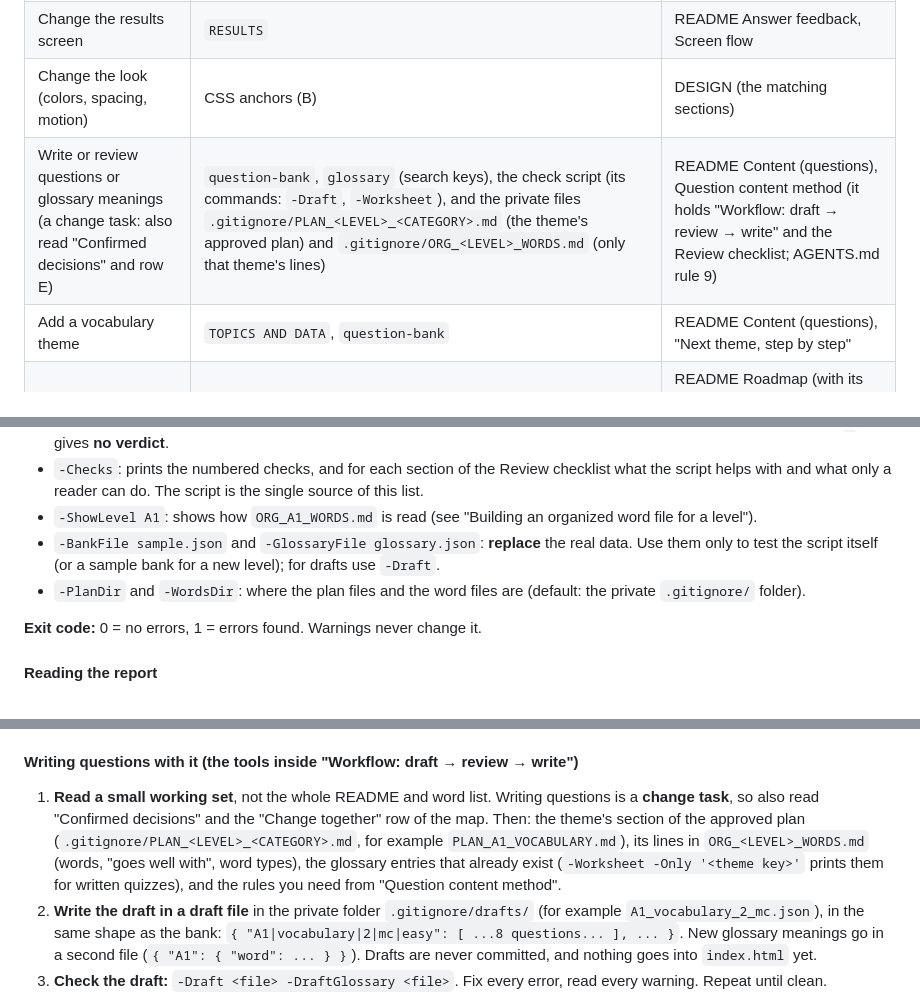
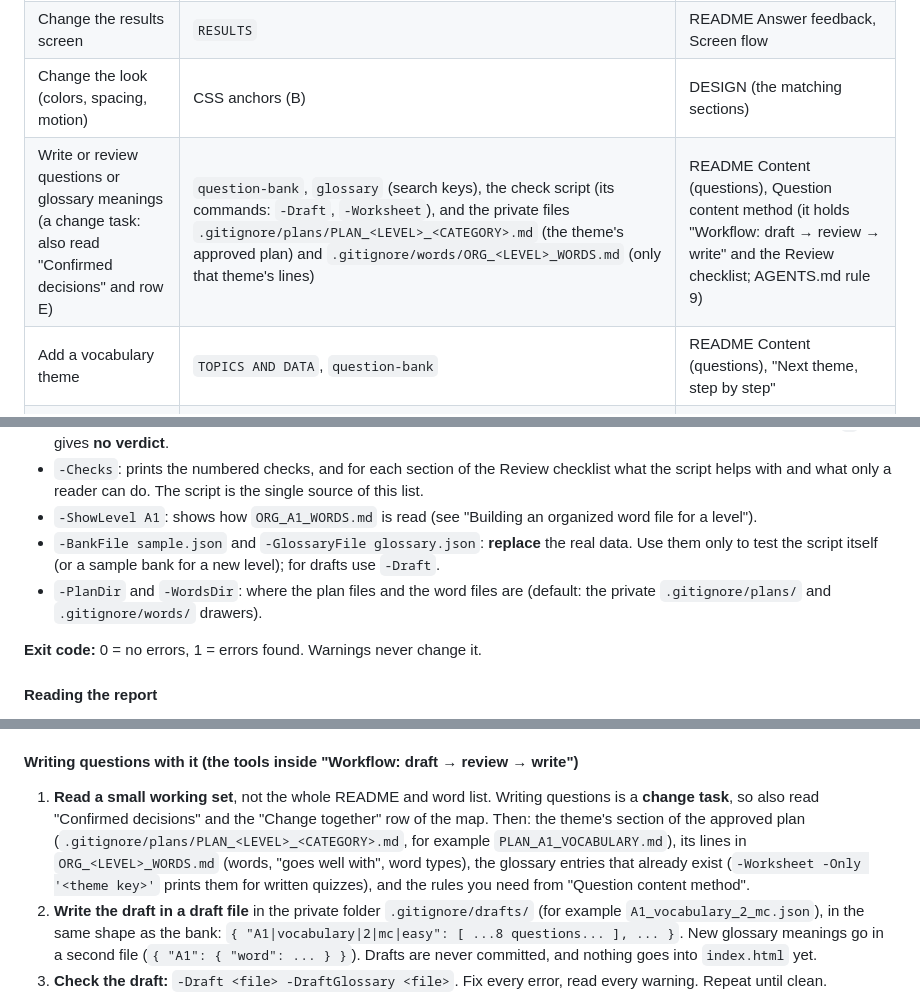
Before and after one commit to ahmetkaans/my-game-project, a Markdown page: README.md, 3 parts joined by grey strips. Drawn GitHub-style.

```diff
--- a/README.md
+++ b/README.md
@@ -28,7 +28,7 @@ The game is called **My Game Project**. Texts the owner has not named are still
 | Change the timer or the time-out | `TIMER`, `TEXTS` (its pop-up texts), `CONFIG` (`EXTENSION_SECONDS`, `EXTENSION_PENALTY`) | README Timer and time-out algorithm |
 | Change the results screen | `RESULTS` | README Answer feedback, Screen flow |
 | Change the look (colors, spacing, motion) | CSS anchors (B) | DESIGN (the matching sections) |
-| Write or review questions or glossary meanings (a change task: also read "Confirmed decisions" and row E) | `question-bank`, `glossary` (search keys), the check script (its commands: `-Draft`, `-Worksheet`), and the private files `.gitignore/PLAN_<LEVEL>_<CATEGORY>.md` (the theme's approved plan) and `.gitignore/ORG_<LEVEL>_WORDS.md` (only that theme's lines) | README Content (questions), Question content method (it holds "Workflow: draft → review → write" and the Review checklist; AGENTS.md rule 9) |
+| Write or review questions or glossary meanings (a change task: also read "Confirmed decisions" and row E) | `question-bank`, `glossary` (search keys), the check script (its commands: `-Draft`, `-Worksheet`), and the private files `.gitignore/plans/PLAN_<LEVEL>_<CATEGORY>.md` (the theme's approved plan) and `.gitignore/words/ORG_<LEVEL>_WORDS.md` (only that theme's lines) | README Content (questions), Question content method (it holds "Workflow: draft → review → write" and the Review checklist; AGENTS.md rule 9) |
 | Add a vocabulary theme | `TOPICS AND DATA`, `question-bank` | README Content (questions), "Next theme, step by step" |
 | Plan something new, or check what is decided or still open | none | README Roadmap (with its "Open questions"), Question content method ("Open questions"), Confirmed decisions; AGENTS.md rule 4 |
 | Commit | none | AGENTS.md rule 7, README Changelog, CHANGELOG.md |
@@ -431,7 +434,7 @@ Run them from the project folder. Every command starts with `powershell -Executi
 - `-Checks`: prints the numbered checks, and for each section of the Review checklist what the script helps with and what only a reader can do. The script is the single source of this list.
 - `-ShowLevel A1`: shows how `ORG_A1_WORDS.md` is read (see "Building an organized word file for a level").
 - `-BankFile sample.json` and `-GlossaryFile glossary.json`: **replace** the real data. Use them only to test the script itself (or a sample bank for a new level); for drafts use `-Draft`.
-- `-PlanDir` and `-WordsDir`: where the plan files and the word files are (default: the private `.gitignore/` folder).
+- `-PlanDir` and `-WordsDir`: where the plan files and the word files are (default: the private `.gitignore/plans/` and `.gitignore/words/` drawers).
 
 **Exit code:** 0 = no errors, 1 = errors found. Warnings never change it.
 
@@ -456,7 +459,7 @@ Run them from the project folder. Every command starts with `powershell -Executi
 
 #### Writing questions with it (the tools inside "Workflow: draft → review → write")
 
-1. **Read a small working set**, not the whole README and word list. Writing questions is a **change task**, so also read "Confirmed decisions" and the "Change together" row of the map. Then: the theme's section of the approved plan (`.gitignore/PLAN_<LEVEL>_<CATEGORY>.md`, for example `PLAN_A1_VOCABULARY.md`), its lines in `ORG_<LEVEL>_WORDS.md` (words, "goes well with", word types), the glossary entries that already exist (`-Worksheet -Only '<theme key>'` prints them for written quizzes), and the rules you need from "Question content method".
+1. **Read a small working set**, not the whole README and word list. Writing questions is a **change task**, so also read "Confirmed decisions" and the "Change together" row of the map. Then: the theme's section of the approved plan (`.gitignore/plans/PLAN_<LEVEL>_<CATEGORY>.md`, for example `PLAN_A1_VOCABULARY.md`), its lines in `ORG_<LEVEL>_WORDS.md` (words, "goes well with", word types), the glossary entries that already exist (`-Worksheet -Only '<theme key>'` prints them for written quizzes), and the rules you need from "Question content method".
 2. **Write the draft in a draft file** in the private folder `.gitignore/drafts/` (for example `A1_vocabulary_2_mc.json`), in the same shape as the bank: `{ "A1|vocabulary|2|mc|easy": [ ...8 questions... ], ... }`. New glossary meanings go in a second file (`{ "A1": { "word": ... } }`). Drafts are never committed, and nothing goes into `index.html` yet.
 3. **Check the draft:** `-Draft <file> -DraftGlossary <file>`. Fix every error, read every warning. Repeat until clean.
 4. **Show the owner a readable draft** (not JSON): each question, its options, the answer, the explanation and any new meanings. Remind the owner to ask for the review.
```
Also changed, not shown: other parts of README.md (+14 -9 lines), AGENTS.md (+1 -1 lines), CHANGELOG.md (+4 -1 lines).
